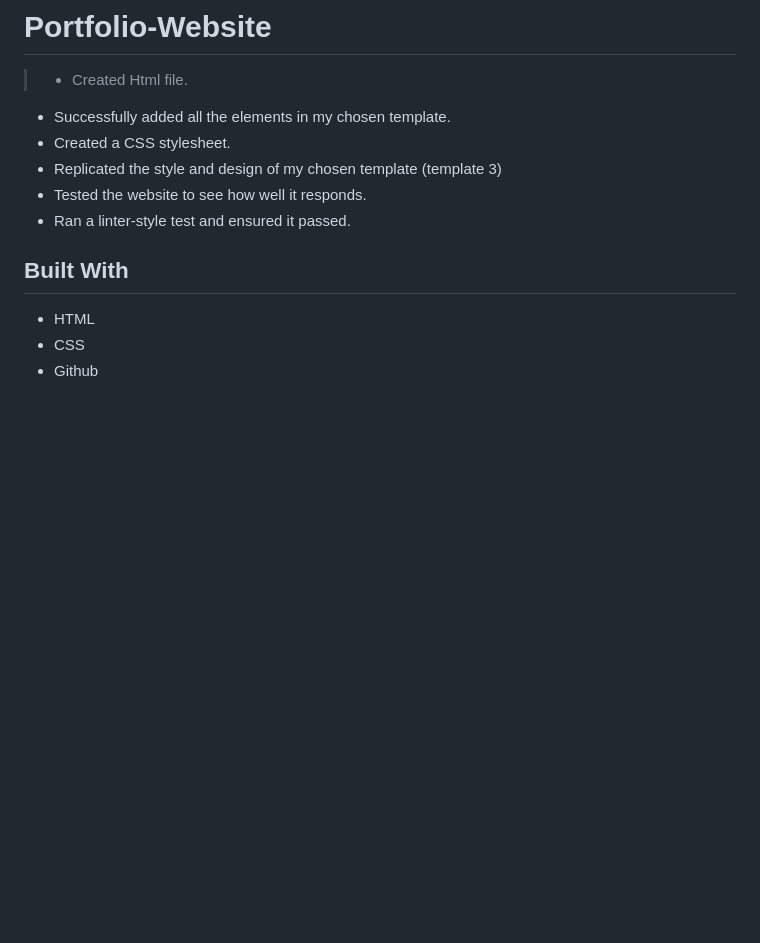
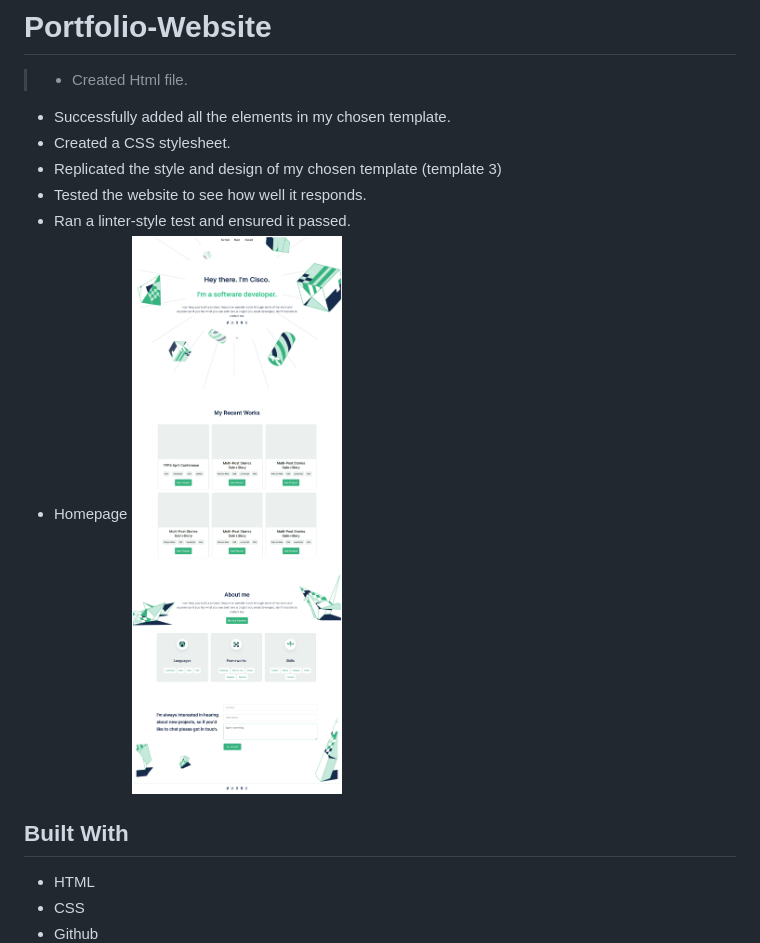
Before and after one commit to Cisco-the-wayword/Personal-site, a Markdown page: README.md, the part around the change printed below. Rendered like a GitHub page; pictures changed too: Images/fullsite.png (added); blank space fills up the shorter version.

```diff
--- a/README.md
+++ b/README.md
@@ -8,6 +8,8 @@
 - Replicated the style and design of my chosen template (template 3)
 - Tested the website to see how well it responds.
 - Ran a linter-style test and ensured it passed.
+- Homepage
+![](Images/fullsite.png)
 
 
 ## Built With
```
Also changed, not shown: other parts of README.md (+1 -1 lines).
